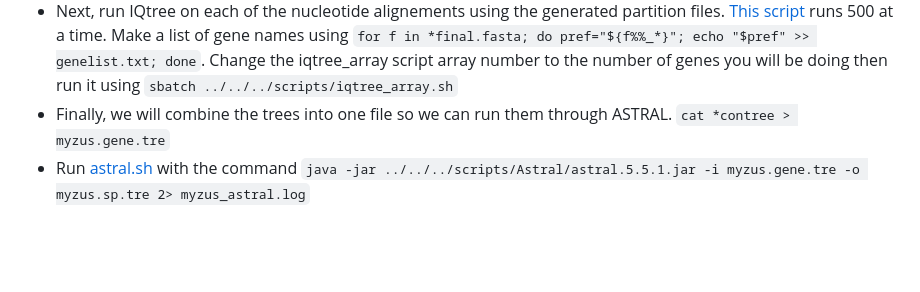
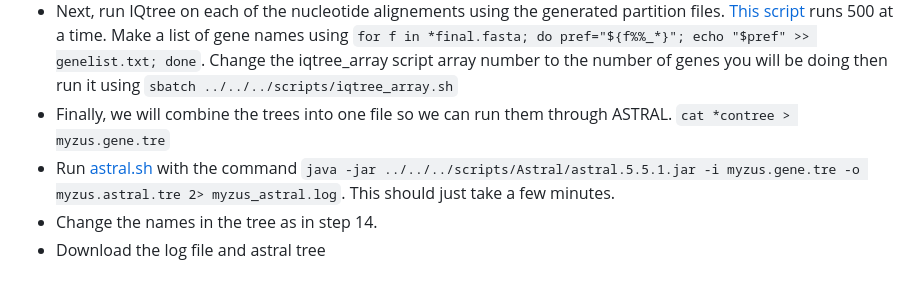
Before and after one commit to rebeclem/aphids, a Markdown page: treebuilding.md, the part around the change. Rendered like a GitHub page; blank space fills up the shorter version.

```diff
--- a/treebuilding.md
+++ b/treebuilding.md
@@ -39,4 +39,6 @@ Although concatenation methods can give reliably tree inferences, especially wit
 * First, let's make partition files for each of the alignments of fasta files that we made in the last step using the file [get_iqtree_partitions_for_prot_coding_genes.py](scripts/get_iqtree_partitions_for_prot_coding_genes.py)
 * Next, run IQtree on each of the nucleotide alignements using the generated partition files. [This script](scripts/iqtree_array.sh) runs 500 at a time. Make a list of gene names using `for f in *final.fasta; do pref="${f%%_*}"; echo "$pref" >> genelist.txt; done`. Change the iqtree_array script array number to the number of genes you will be doing then run it using `sbatch ../../../scripts/iqtree_array.sh`
 * Finally, we will combine the trees into one file so we can run them through ASTRAL. `cat *contree > myzus.gene.tre`
-* Run [astral.sh](scripts/astral.sh) with the command `java -jar ../../../scripts/Astral/astral.5.5.1.jar -i myzus.gene.tre -o myzus.sp.tre 2> myzus_astral.log`
+* Run [astral.sh](scripts/astral.sh) with the command `java -jar ../../../scripts/Astral/astral.5.5.1.jar -i myzus.gene.tre -o myzus.astral.tre 2> myzus_astral.log`. This should just take a few minutes.
+* Change the names in the tree as in step 14.
+* Download the log file and astral tree
```
